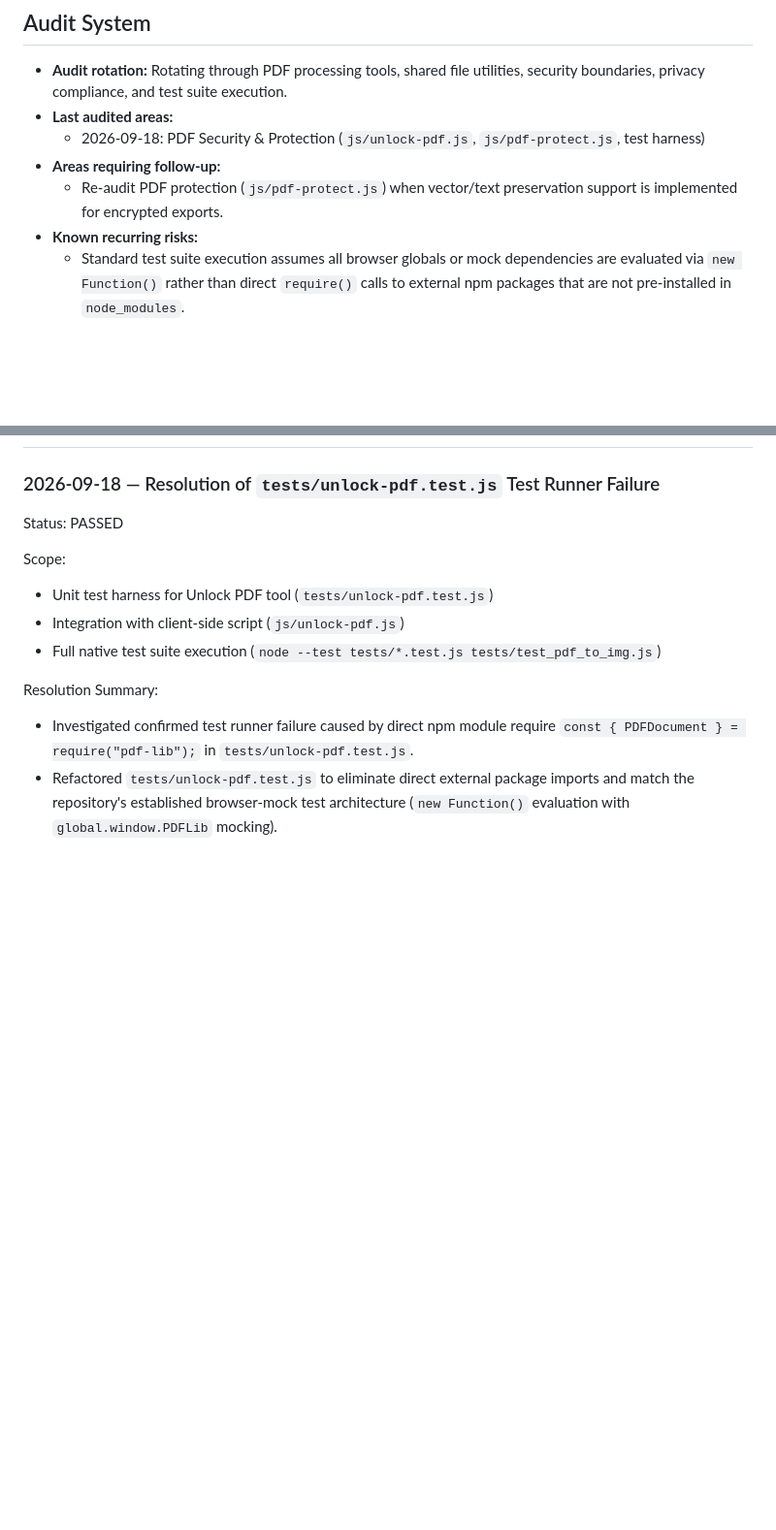
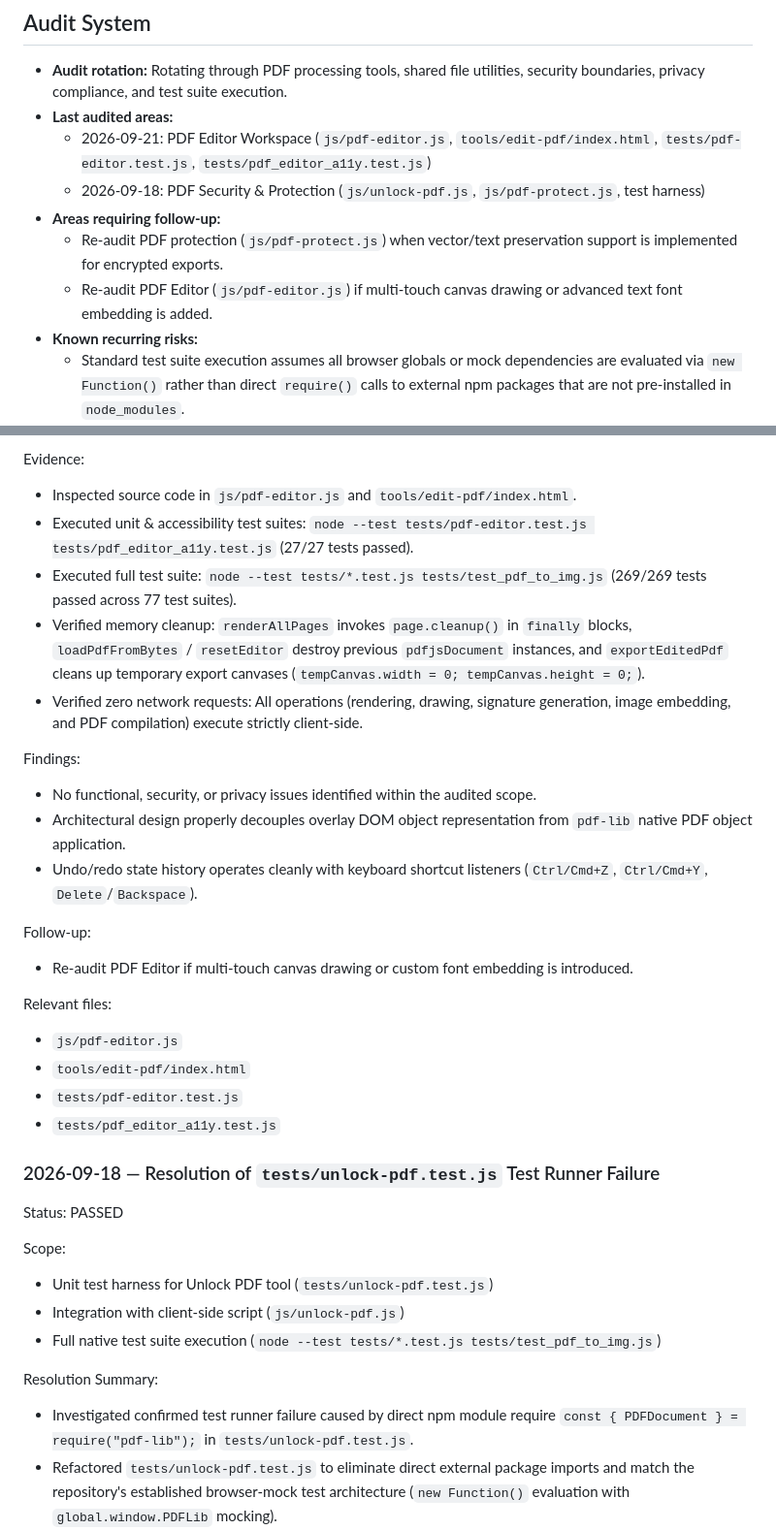
Before and after one commit to unfollowaman/flipp, a Markdown page: docs/FLIPP_AUDIT_KNOWLEDGE.md, 2 parts joined by grey strips. Shown at 97% size. Drawn GitHub-style; blank space fills up the shorter version.

```diff
--- a/docs/FLIPP_AUDIT_KNOWLEDGE.md
+++ b/docs/FLIPP_AUDIT_KNOWLEDGE.md
@@ -4,9 +4,11 @@
 
 - **Audit rotation:** Rotating through PDF processing tools, shared file utilities, security boundaries, privacy compliance, and test suite execution.
 - **Last audited areas:**
+  - 2026-09-21: PDF Editor Workspace (`js/pdf-editor.js`, `tools/edit-pdf/index.html`, `tests/pdf-editor.test.js`, `tests/pdf_editor_a11y.test.js`)
   - 2026-09-18: PDF Security & Protection (`js/unlock-pdf.js`, `js/pdf-protect.js`, test harness)
 - **Areas requiring follow-up:**
   - Re-audit PDF protection (`js/pdf-protect.js`) when vector/text preservation support is implemented for encrypted exports.
+  - Re-audit PDF Editor (`js/pdf-editor.js`) if multi-touch canvas drawing or advanced text font embedding is added.
 - **Known recurring risks:**
   - Standard test suite execution assumes all browser globals or mock dependencies are evaluated via `new Function()` rather than direct `require()` calls to external npm packages that are not pre-installed in `node_modules`.
   - Memory consumption when rendering high-DPI canvases for multi-page PDFs in browser-side conversion loops.
@@ -40,3 +59,23 @@ None currently active.
+Evidence:
+- Inspected source code in `js/pdf-editor.js` and `tools/edit-pdf/index.html`.
+- Executed unit & accessibility test suites: `node --test tests/pdf-editor.test.js tests/pdf_editor_a11y.test.js` (27/27 tests passed).
+- Executed full test suite: `node --test tests/*.test.js tests/test_pdf_to_img.js` (269/269 tests passed across 77 test suites).
+- Verified memory cleanup: `renderAllPages` invokes `page.cleanup()` in `finally` blocks, `loadPdfFromBytes` / `resetEditor` destroy previous `pdfjsDocument` instances, and `exportEditedPdf` cleans up temporary export canvases (`tempCanvas.width = 0; tempCanvas.height = 0;`).
+- Verified zero network requests: All operations (rendering, drawing, signature generation, image embedding, and PDF compilation) execute strictly client-side.
+
+Findings:
+- No functional, security, or privacy issues identified within the audited scope.
+- Architectural design properly decouples overlay DOM object representation from `pdf-lib` native PDF object application.
+- Undo/redo state history operates cleanly with keyboard shortcut listeners (`Ctrl/Cmd+Z`, `Ctrl/Cmd+Y`, `Delete`/`Backspace`).
+
+Follow-up:
+- Re-audit PDF Editor if multi-touch canvas drawing or custom font embedding is introduced.
+
+Relevant files:
+- `js/pdf-editor.js`
+- `tools/edit-pdf/index.html`
+- `tests/pdf-editor.test.js`
+- `tests/pdf_editor_a11y.test.js`
 
 ### 2026-09-18 — Resolution of `tests/unlock-pdf.test.js` Test Runner Failure
 
```
Also changed, not shown: other parts of docs/FLIPP_AUDIT_KNOWLEDGE.md (+19 -2 lines).
